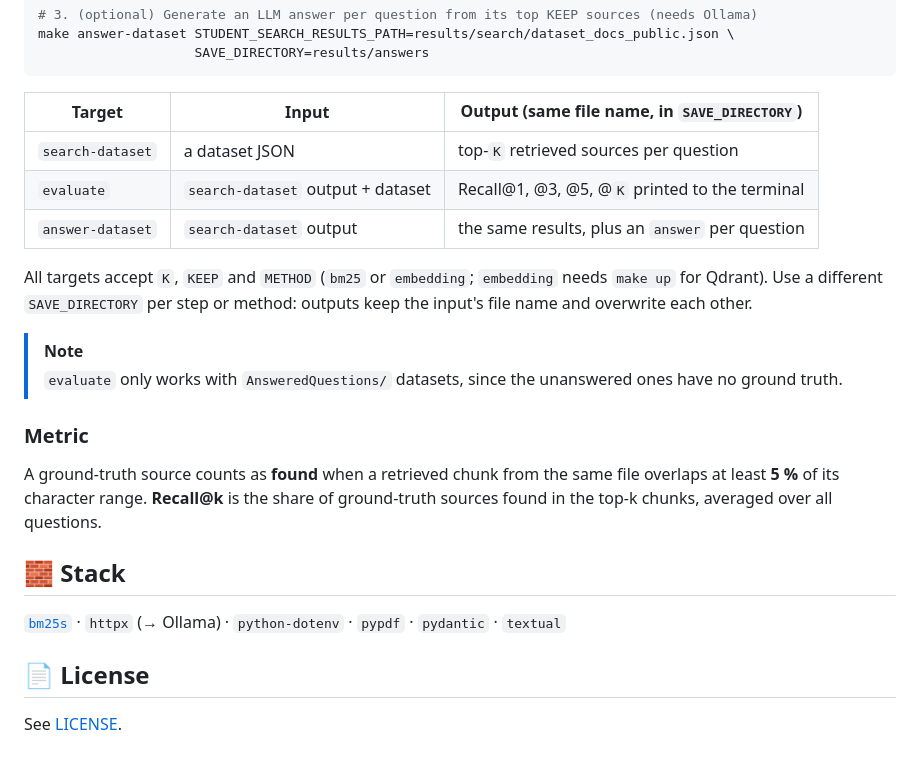
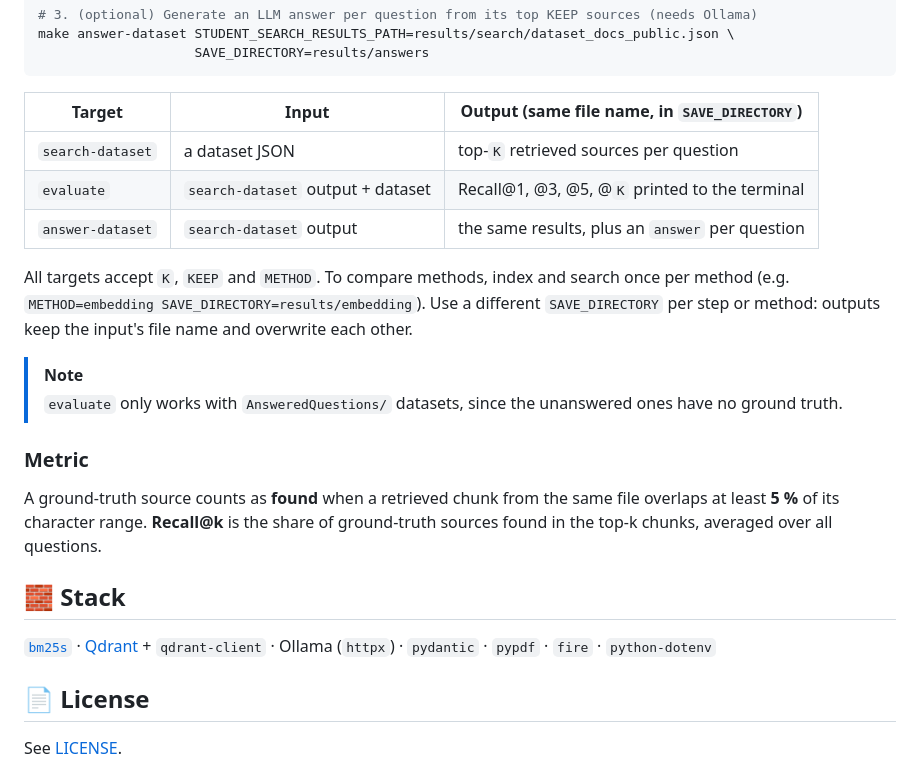
Before and after one commit to ynsz-66/RAG, a Markdown page: README.md, the part around one of its changes. GitHub-like rendering.

````diff
--- a/README.md
+++ b/README.md
@@ -138,13 +174,14 @@ make answer-dataset STUDENT_SEARCH_RESULTS_PATH=results/search/dataset_docs_publ
                     SAVE_DIRECTORY=results/answers
 ```
 
-| Target           | Input                             | Output (same file name, in `SAVE_DIRECTORY`) |
-|------------------|-----------------------------------|----------------------------------------------|
-| `search-dataset` | a dataset JSON                    | top-`K` retrieved sources per question       |
+| Target           | Input                             | Output (same file name, in `SAVE_DIRECTORY`)   |
+|------------------|-----------------------------------|------------------------------------------------|
+| `search-dataset` | a dataset JSON                    | top-`K` retrieved sources per question         |
 | `evaluate`       | `search-dataset` output + dataset | Recall@1, @3, @5, @`K` printed to the terminal |
 | `answer-dataset` | `search-dataset` output           | the same results, plus an `answer` per question |
 
-All targets accept `K`, `KEEP` and `METHOD` (`bm25` or `embedding`; `embedding` needs `make up` for Qdrant).
+All targets accept `K`, `KEEP` and `METHOD`. To compare methods, index and search once per method
+(e.g. `METHOD=embedding SAVE_DIRECTORY=results/embedding`).
 Use a different `SAVE_DIRECTORY` per step or method: outputs keep the input's file name and overwrite each other.
 
 > [!NOTE]
@@ -158,7 +195,8 @@ overlaps at least **5 %** of its character range.
 
 ## 🧱 Stack
 
-[`bm25s`](https://github.com/xhluca/bm25s) · `httpx` (→ Ollama) · `python-dotenv` · `pypdf` · `pydantic` · `textual`
+[`bm25s`](https://github.com/xhluca/bm25s) · [Qdrant](https://qdrant.tech) + `qdrant-client` ·
+Ollama (`httpx`) · `pydantic` · `pypdf` · `fire` · `python-dotenv`
 
 ## 📄 License
 
````
Also changed, not shown: other parts of README.md (+81 -45 lines), assets/qdrant-dashboard.png (added).
